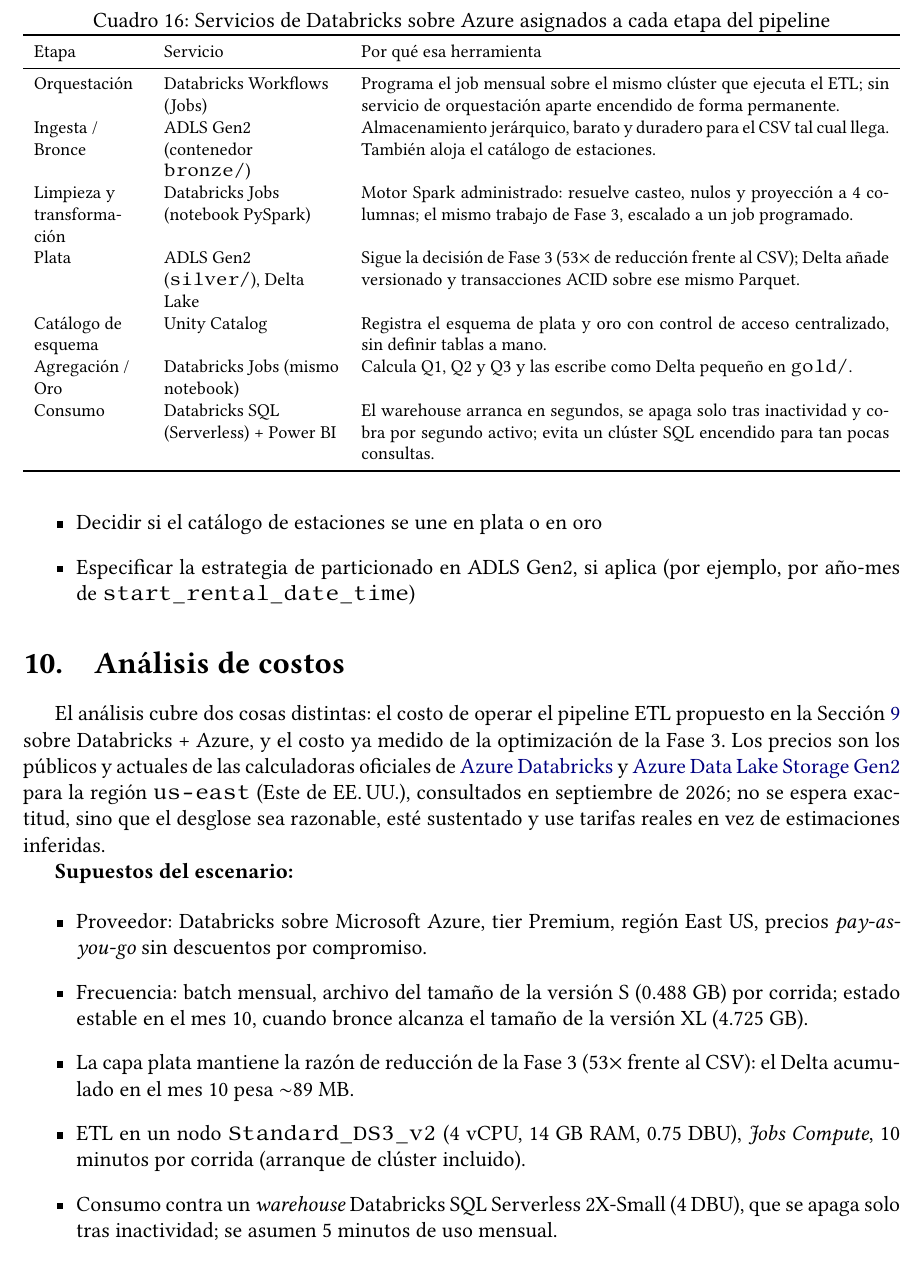
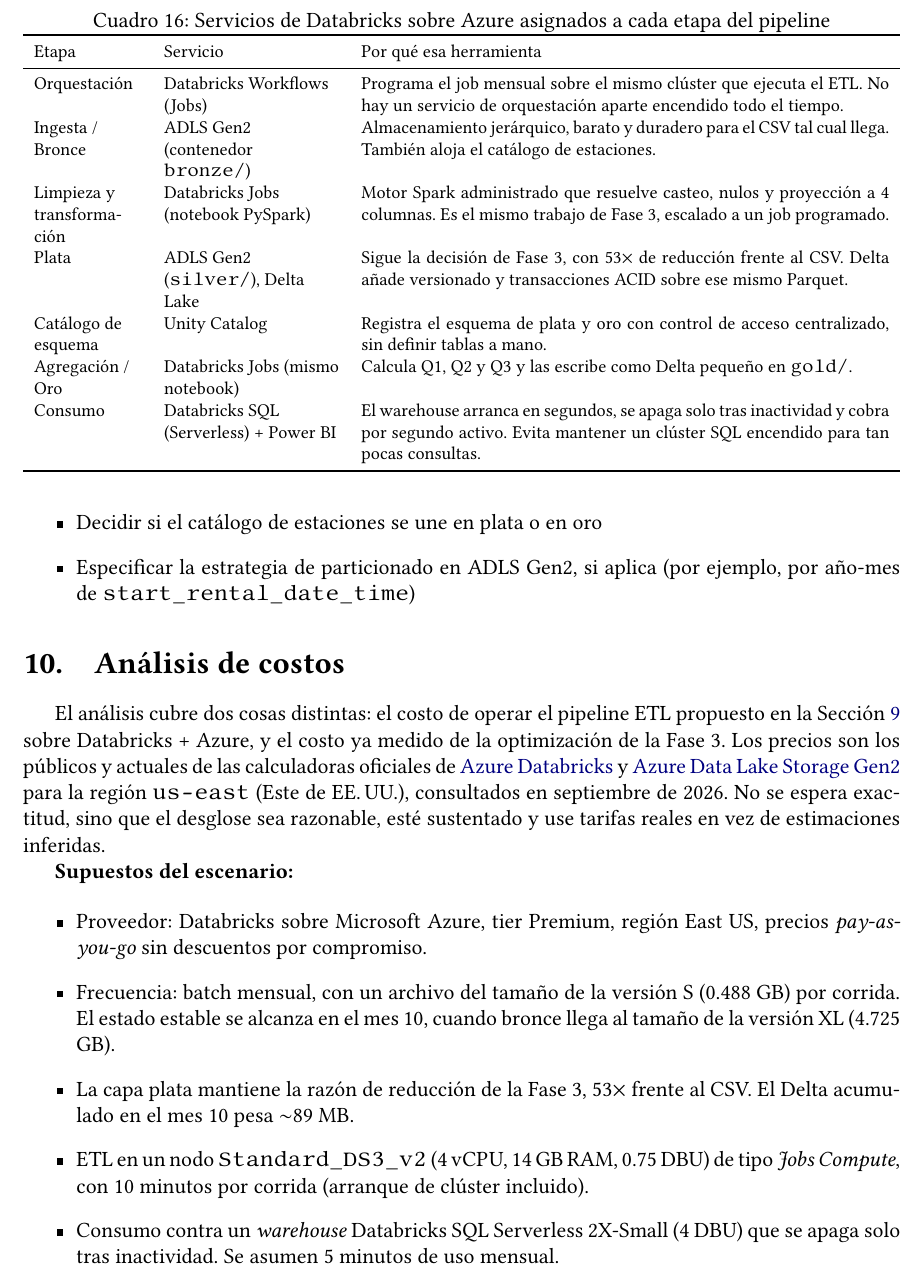
Before and after one commit to Jmuniz27/proyecto-bigdata-g5-londres-bicis, a LaTeX document (reporte/proyecto-latex/main.tex, which reads reporte/proyecto-latex/secciones/09_pipeline.tex, reporte/proyecto-latex/secciones/10_costos.tex): part of page 16 of 20, cut so that both start at the same text. Compiled offline with pdfLaTeX.

Commit message:
Reducir uso de punto y coma en pipeline y costos, redaccion mas directa

```diff
--- a/reporte/proyecto-latex/secciones/09_pipeline.tex
+++ b/reporte/proyecto-latex/secciones/09_pipeline.tex
@@ -77,13 +77,13 @@
 \toprule
 Etapa & Servicio & Por qué esa herramienta \\
 \midrule
-Orquestación & Databricks Workflows (Jobs) & Programa el job mensual sobre el mismo clúster que ejecuta el ETL; sin servicio de orquestación aparte encendido de forma permanente. \\
+Orquestación & Databricks Workflows (Jobs) & Programa el job mensual sobre el mismo clúster que ejecuta el ETL. No hay un servicio de orquestación aparte encendido todo el tiempo. \\
 Ingesta / Bronce & ADLS Gen2 (contenedor \texttt{bronze/}) & Almacenamiento jerárquico, barato y duradero para el CSV tal cual llega. También aloja el catálogo de estaciones. \\
-Limpieza y transformación & Databricks Jobs (notebook PySpark) & Motor Spark administrado: resuelve casteo, nulos y proyección a 4 columnas; el mismo trabajo de Fase 3, escalado a un job programado. \\
-Plata & ADLS Gen2 (\texttt{silver/}), Delta Lake & Sigue la decisión de Fase 3 ($53\times$ de reducción frente al CSV); Delta añade versionado y transacciones ACID sobre ese mismo Parquet. \\
+Limpieza y transformación & Databricks Jobs (notebook PySpark) & Motor Spark administrado que resuelve casteo, nulos y proyección a 4 columnas. Es el mismo trabajo de Fase 3, escalado a un job programado. \\
+Plata & ADLS Gen2 (\texttt{silver/}), Delta Lake & Sigue la decisión de Fase 3, con $53\times$ de reducción frente al CSV. Delta añade versionado y transacciones ACID sobre ese mismo Parquet. \\
 Catálogo de esquema & Unity Catalog & Registra el esquema de plata y oro con control de acceso centralizado, sin definir tablas a mano. \\
 Agregación / Oro & Databricks Jobs (mismo notebook) & Calcula Q1, Q2 y Q3 y las escribe como Delta pequeño en \texttt{gold/}. \\
-Consumo & Databricks SQL (Serverless) + Power BI & El warehouse arranca en segundos, se apaga solo tras inactividad y cobra por segundo activo; evita un clúster SQL encendido para tan pocas consultas. \\
+Consumo & Databricks SQL (Serverless) + Power BI & El warehouse arranca en segundos, se apaga solo tras inactividad y cobra por segundo activo. Evita mantener un clúster SQL encendido para tan pocas consultas. \\
 \bottomrule
 \end{tabularx}
 \end{table}
--- a/reporte/proyecto-latex/secciones/10_costos.tex
+++ b/reporte/proyecto-latex/secciones/10_costos.tex
@@ -1,16 +1,16 @@
 \section{Análisis de costos}
 \label{sec:costos}
 
-El análisis cubre dos cosas distintas: el costo de operar el pipeline ETL propuesto en la Sección \ref{sec:pipeline} sobre Databricks + Azure, y el costo ya medido de la optimización de la Fase 3. Los precios son los públicos y actuales de las calculadoras oficiales de \href{https://azure.microsoft.com/en-us/pricing/details/databricks/}{Azure Databricks} y \href{https://azure.microsoft.com/en-us/pricing/details/storage/data-lake/}{Azure Data Lake Storage Gen2} para la región \texttt{us-east} (Este de EE.\,UU.), consultados en septiembre de 2026; no se espera exactitud, sino que el desglose sea razonable, esté sustentado y use tarifas reales en vez de estimaciones inferidas.
+El análisis cubre dos cosas distintas: el costo de operar el pipeline ETL propuesto en la Sección \ref{sec:pipeline} sobre Databricks + Azure, y el costo ya medido de la optimización de la Fase 3. Los precios son los públicos y actuales de las calculadoras oficiales de \href{https://azure.microsoft.com/en-us/pricing/details/databricks/}{Azure Databricks} y \href{https://azure.microsoft.com/en-us/pricing/details/storage/data-lake/}{Azure Data Lake Storage Gen2} para la región \texttt{us-east} (Este de EE.\,UU.), consultados en septiembre de 2026. No se espera exactitud, sino que el desglose sea razonable, esté sustentado y use tarifas reales en vez de estimaciones inferidas.
 
 \textbf{Supuestos del escenario:}
 
 \begin{itemize}
   \item Proveedor: Databricks sobre Microsoft Azure, tier Premium, región East US, precios \emph{pay-as-you-go} sin descuentos por compromiso.
-  \item Frecuencia: batch mensual, archivo del tamaño de la versión S (0.488 GB) por corrida; estado estable en el mes 10, cuando bronce alcanza el tamaño de la versión XL (4.725 GB).
-  \item La capa plata mantiene la razón de reducción de la Fase 3 ($53\times$ frente al CSV): el Delta acumulado en el mes 10 pesa $\sim$89 MB.
-  \item ETL en un nodo \texttt{Standard\_DS3\_v2} (4 vCPU, 14 GB RAM, 0.75 DBU), \emph{Jobs Compute}, 10 minutos por corrida (arranque de clúster incluido).
-  \item Consumo contra un \emph{warehouse} Databricks SQL Serverless 2X-Small (4 DBU), que se apaga solo tras inactividad; se asumen 5 minutos de uso mensual.
+  \item Frecuencia: batch mensual, con un archivo del tamaño de la versión S (0.488 GB) por corrida. El estado estable se alcanza en el mes 10, cuando bronce llega al tamaño de la versión XL (4.725 GB).
+  \item La capa plata mantiene la razón de reducción de la Fase 3, $53\times$ frente al CSV. El Delta acumulado en el mes 10 pesa $\sim$89 MB.
+  \item ETL en un nodo \texttt{Standard\_DS3\_v2} (4 vCPU, 14 GB RAM, 0.75 DBU) de tipo \emph{Jobs Compute}, con 10 minutos por corrida (arranque de clúster incluido).
+  \item Consumo contra un \emph{warehouse} Databricks SQL Serverless 2X-Small (4 DBU) que se apaga solo tras inactividad. Se asumen 5 minutos de uso mensual.
 \end{itemize}
 
 \subsection{Costo del pipeline en la nube (mensual, estado estable)}
```
Also changed, not shown: reporte/proyecto-latex/main.pdf, reporte/proyecto-latex/secciones/09_pipeline.tex (2 more changed lines), reporte/proyecto-latex/secciones/10_costos.tex (4 more changed lines).
